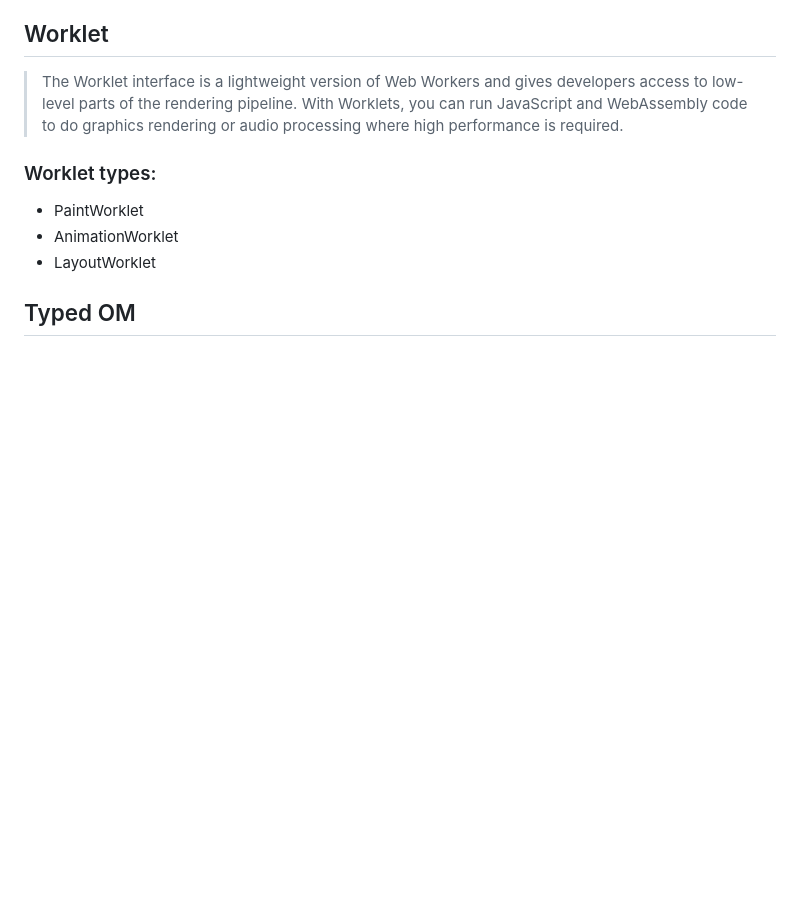
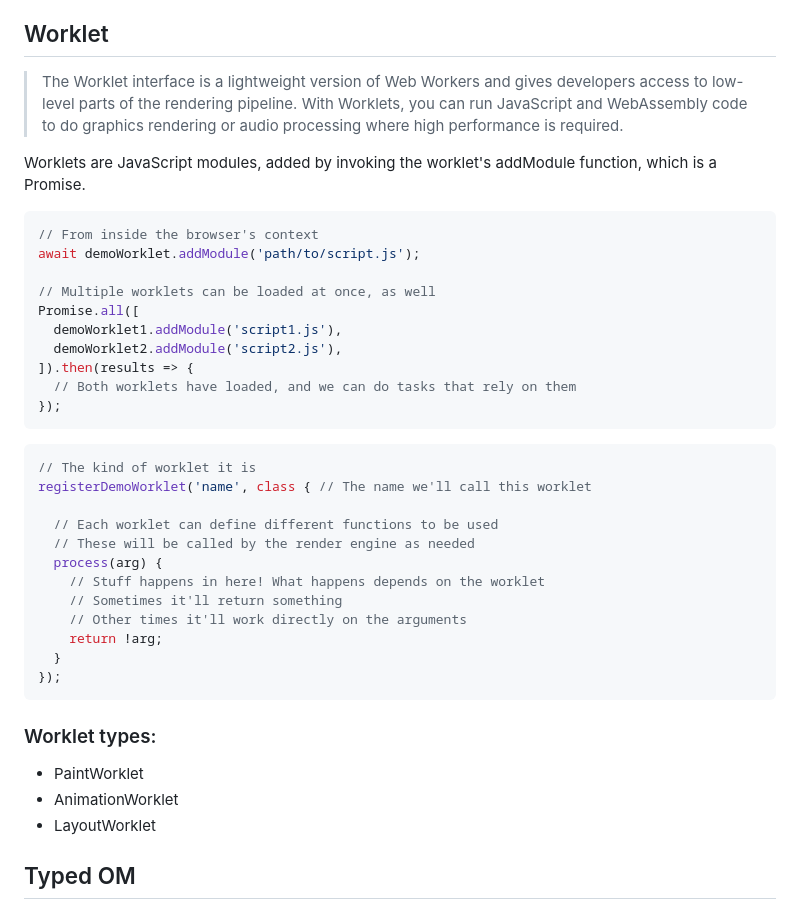
Before and after one commit to sunbeam-young/Houdini, a Markdown page: houdini.md, the part around the change printed below. Rendered like a GitHub page; blank space fills up the shorter version.

````diff
--- a/houdini.md
+++ b/houdini.md
@@ -27,6 +47,36 @@ Much like Service Workers are a low-level JavaScript API for the browser's cache
 ## Worklet
 
 > The Worklet interface is a lightweight version of Web Workers and gives developers access to low-level parts of the rendering pipeline. With Worklets, you can run JavaScript and WebAssembly code to do graphics rendering or audio processing where high performance is required.
+
+Worklets are JavaScript modules, added by invoking the worklet's addModule function, which is a Promise.
+
+```javascript
+// From inside the browser's context
+await demoWorklet.addModule('path/to/script.js');
+
+// Multiple worklets can be loaded at once, as well
+Promise.all([
+  demoWorklet1.addModule('script1.js'),
+  demoWorklet2.addModule('script2.js'),
+]).then(results => {
+  // Both worklets have loaded, and we can do tasks that rely on them
+});
+```
+
+```javascript
+// The kind of worklet it is
+registerDemoWorklet('name', class { // The name we'll call this worklet
+
+  // Each worklet can define different functions to be used
+  // These will be called by the render engine as needed
+  process(arg) {
+    // Stuff happens in here! What happens depends on the worklet
+    // Sometimes it'll return something
+    // Other times it'll work directly on the arguments
+    return !arg;
+  }
+});
+```
 
 ### Worklet types:
 
````
Also changed, not shown: other parts of houdini.md (+93 -10 lines), img/原来.png (added), 2 other files.
